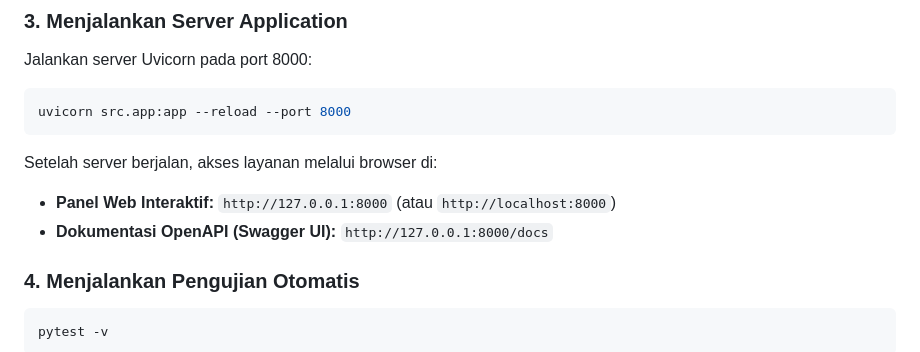
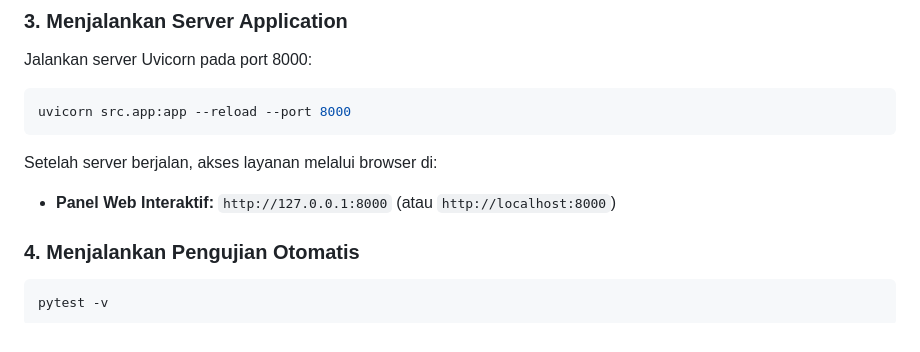
Before and after one commit to fathursn21/NER-Data-Science, a Markdown page: README.md, the part around the change. GitHub-like rendering.

Commit message:
penyesuaian akses panel web

```diff
--- a/README.md
+++ b/README.md
@@ -114,7 +114,6 @@ uvicorn src.app:app --reload --port 8000
 
 Setelah server berjalan, akses layanan melalui browser di:
 - **Panel Web Interaktif:** `http://127.0.0.1:8000` (atau `http://localhost:8000`)
-- **Dokumentasi OpenAPI (Swagger UI):** `http://127.0.0.1:8000/docs`
 
 ### 4. Menjalankan Pengujian Otomatis
 
```
